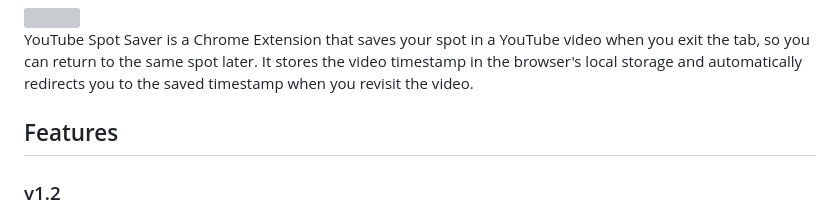
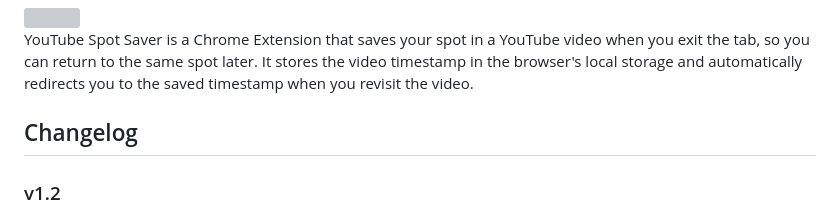
Before and after one commit to apknusel/YouTube-Spot-Saver, a Markdown page: README.md, the part around the change. GitHub-like rendering; grey boxes are pictures that could not be loaded.

```diff
--- a/README.md
+++ b/README.md
@@ -4,7 +4,7 @@
 
 YouTube Spot Saver is a Chrome Extension that saves your spot in a YouTube video when you exit the tab, so you can return to the same spot later. It stores the video timestamp in the browser's local storage and automatically redirects you to the saved timestamp when you revisit the video.
 
-## Features
+## Changelog
 
 ### v1.2
 - Fixed timestamps being applied to ads instead of the video
```
